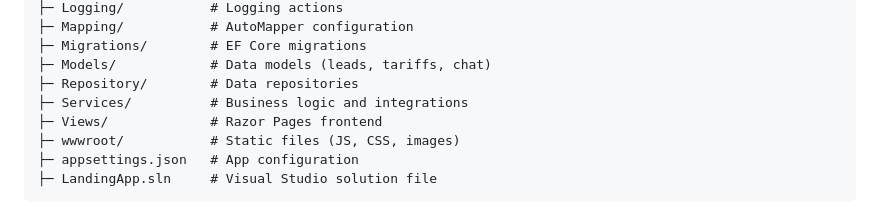
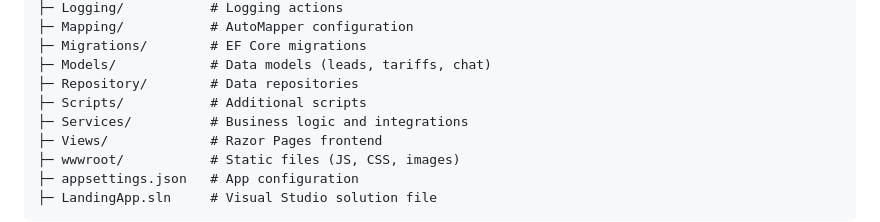
Before and after one commit to aggresivveqq/-LandingApp, a Markdown page: README.md, the part around the change. Drawn GitHub-style.

```diff
--- a/README.md
+++ b/README.md
@@ -37,6 +37,7 @@ LandingApp/
 ├─ Migrations/        # EF Core migrations
 ├─ Models/            # Data models (leads, tariffs, chat)
 ├─ Repository/        # Data repositories
+├─ Scripts/           # Additional scripts
 ├─ Services/          # Business logic and integrations
 ├─ Views/             # Razor Pages frontend
 ├─ wwwroot/           # Static files (JS, CSS, images)
```
